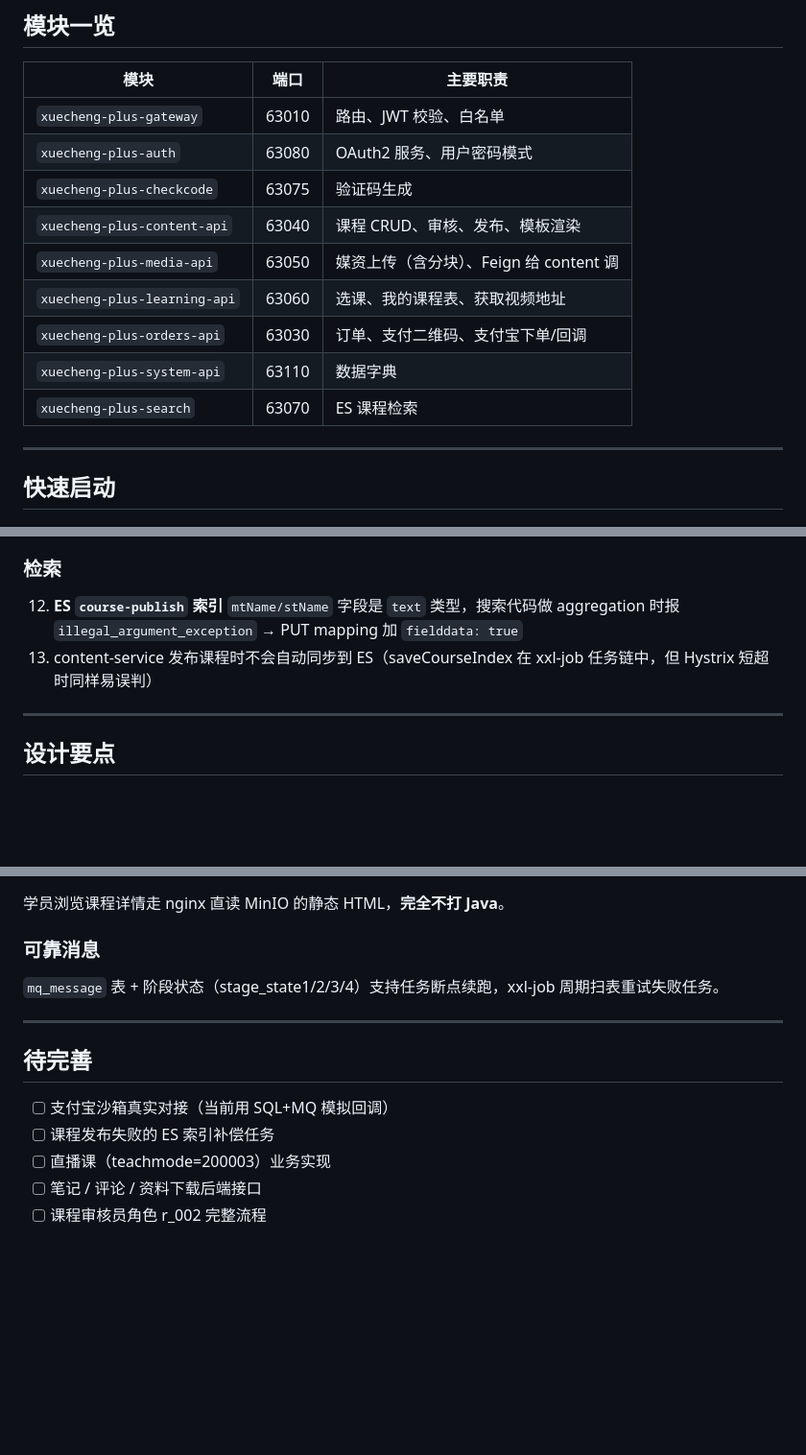
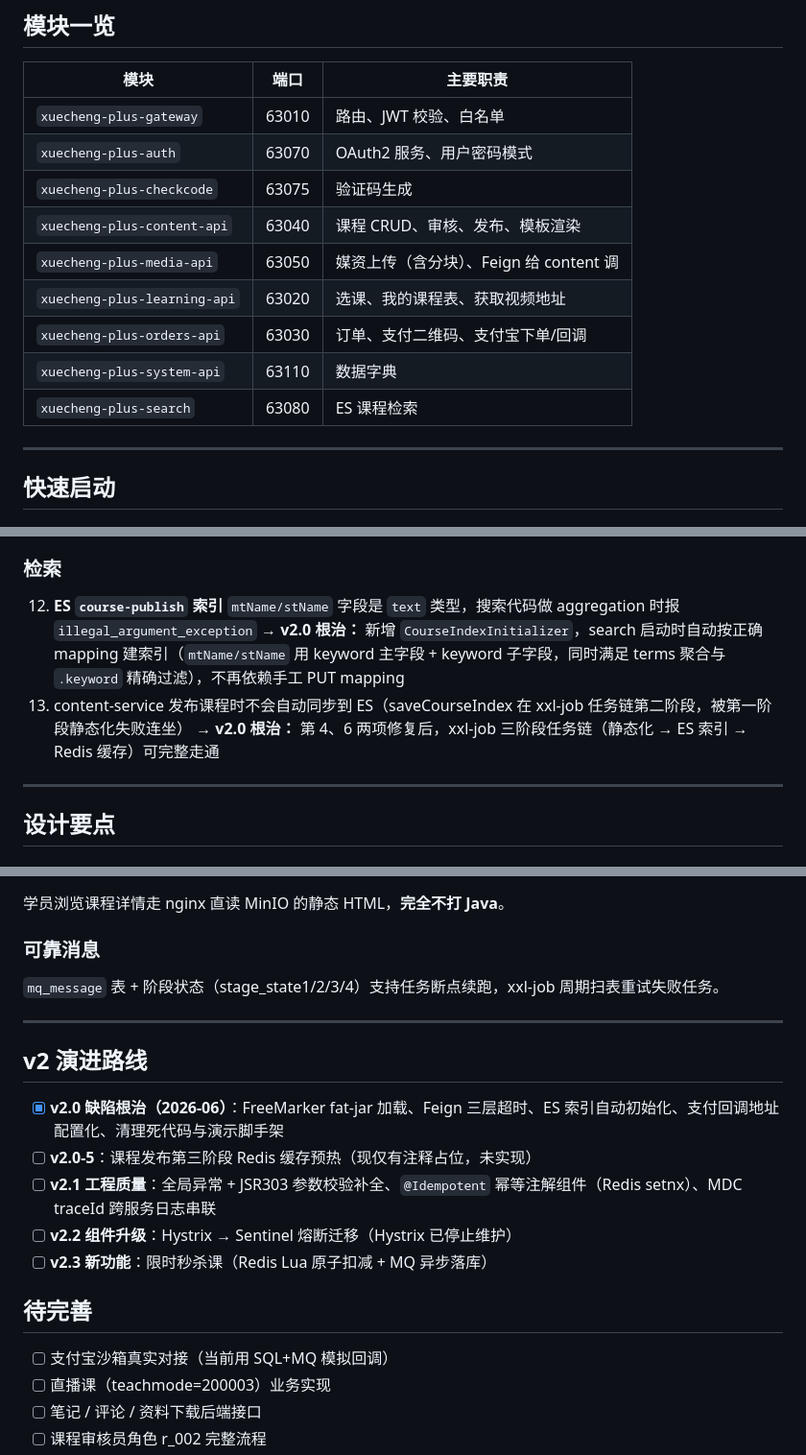
Before and after one commit to CXY-STU-rug/xc-edu-platform-, a Markdown page: README.md, 3 parts joined by grey strips. Shown at 96% size. Rendered like a GitHub page; blank space fills up the shorter version.

Commit message:
docs: 修正端口表并更新 v2.0 修复记录与演进路线
- 纠正 auth(63070)/learning(63020)/search(63080) 三处错误端口(以 nacos-config yaml 实测为准)
- 缺陷 4/6/12/13 由绕过升级为 v2.0 根治方案
- 新增 v2 演进路线(v2.0-5 缓存预热 / v2.1 工程质量 / v2.2 Sentinel / v2.3 秒杀课)

```diff
--- a/README.md
+++ b/README.md
@@ -80,14 +80,14 @@
 | 模块 | 端口 | 主要职责 |
 |---|---|---|
 | `xuecheng-plus-gateway` | 63010 | 路由、JWT 校验、白名单 |
-| `xuecheng-plus-auth` | 63080 | OAuth2 服务、用户密码模式 |
+| `xuecheng-plus-auth` | 63070 | OAuth2 服务、用户密码模式 |
 | `xuecheng-plus-checkcode` | 63075 | 验证码生成 |
 | `xuecheng-plus-content-api` | 63040 | 课程 CRUD、审核、发布、模板渲染 |
 | `xuecheng-plus-media-api` | 63050 | 媒资上传（含分块）、Feign 给 content 调 |
-| `xuecheng-plus-learning-api` | 63060 | 选课、我的课程表、获取视频地址 |
+| `xuecheng-plus-learning-api` | 63020 | 选课、我的课程表、获取视频地址 |
 | `xuecheng-plus-orders-api` | 63030 | 订单、支付二维码、支付宝下单/回调 |
 | `xuecheng-plus-system-api` | 63110 | 数据字典 |
-| `xuecheng-plus-search` | 63070 | ES 课程检索 |
+| `xuecheng-plus-search` | 63080 | ES 课程检索 |
 
 ---
 
@@ -157,8 +158,10 @@ cd .. && bash start-services.sh
 11. **portal 容器 Vue dist** 用 `.env.prod` 打包，硬编码 `http://xc-main-java.itheima.net:7291/api`（黑马演示服务器，已下线）→ sed 批量替换 + 把 dist 拷出宿主机做 volume 挂载持久化
 
 ### 检索
-12. **ES `course-publish` 索引** `mtName/stName` 字段是 `text` 类型，搜索代码做 aggregation 时报 `illegal_argument_exception` → PUT mapping 加 `fielddata: true`
-13. content-service 发布课程时不会自动同步到 ES（saveCourseIndex 在 xxl-job 任务链中，但 Hystrix 短超时同样易误判）
+12. **ES `course-publish` 索引** `mtName/stName` 字段是 `text` 类型，搜索代码做 aggregation 时报 `illegal_argument_exception`
+    → **v2.0 根治：** 新增 `CourseIndexInitializer`，search 启动时自动按正确 mapping 建索引（`mtName/stName` 用 keyword 主字段 + keyword 子字段，同时满足 terms 聚合与 `.keyword` 精确过滤），不再依赖手工 PUT mapping
+13. content-service 发布课程时不会自动同步到 ES（saveCourseIndex 在 xxl-job 任务链第二阶段，被第一阶段静态化失败连坐）
+    → **v2.0 根治：** 第 4、6 两项修复后，xxl-job 三阶段任务链（静态化 → ES 索引 → Redis 缓存）可完整走通
 
 ---
 
@@ -191,10 +194,17 @@ publish() → 写 mq_message → xxl-job 扫表 → CoursePublishTask
 
 ---
 
+## v2 演进路线
+
+- [x] **v2.0 缺陷根治（2026-06）**：FreeMarker fat-jar 加载、Feign 三层超时、ES 索引自动初始化、支付回调地址配置化、清理死代码与演示脚手架
+- [ ] **v2.0-5**：课程发布第三阶段 Redis 缓存预热（现仅有注释占位，未实现）
+- [ ] **v2.1 工程质量**：全局异常 + JSR303 参数校验补全、`@Idempotent` 幂等注解组件（Redis setnx）、MDC traceId 跨服务日志串联
+- [ ] **v2.2 组件升级**：Hystrix → Sentinel 熔断迁移（Hystrix 已停止维护）
+- [ ] **v2.3 新功能**：限时秒杀课（Redis Lua 原子扣减 + MQ 异步落库）
+
 ## 待完善
 
 - [ ] 支付宝沙箱真实对接（当前用 SQL+MQ 模拟回调）
-- [ ] 课程发布失败的 ES 索引补偿任务
 - [ ] 直播课（teachmode=200003）业务实现
 - [ ] 笔记 / 评论 / 资料下载后端接口
 - [ ] 课程审核员角色 r_002 完整流程
```
Also changed, not shown: other parts of README.md (+6 -5 lines).
